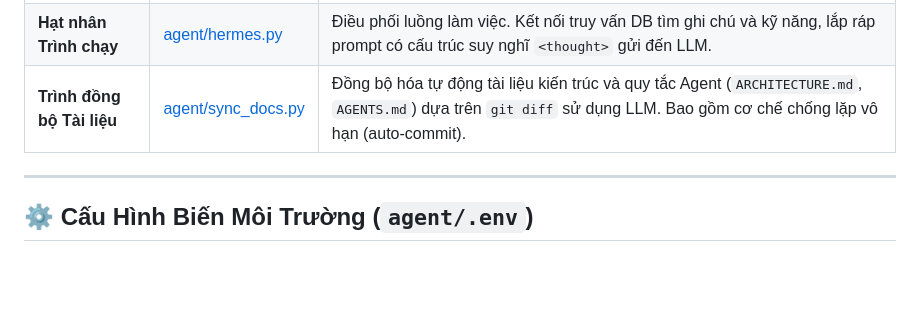
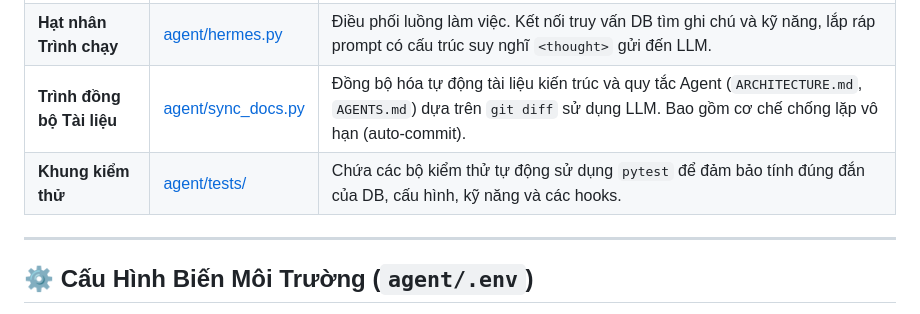
Before and after one commit to khanhhoabis/symbio, a Markdown page: docs/ARCHITECTURE.md, the part around the change. GitHub-like rendering; blank space fills up the shorter version.

Commit message:
docs(auto): sync architecture and workspace rules

```diff
--- a/docs/ARCHITECTURE.md
+++ b/docs/ARCHITECTURE.md
@@ -15,6 +15,7 @@ Hạt nhân AI của Symbio nằm trong thư mục `agent/` và được chia th
 | **Trình quản lý Kỹ năng**| [agent/skills.py](file:///Users/hoanhk5/Documents/khbis_github/symbio/agent/skills.py) | Quét các tệp Markdown trong Vault hệ thống để phân tích YAML frontmatter cấu hình kỹ năng và nạp vào Vector DB. |
 | **Hạt nhân Trình chạy** | [agent/hermes.py](file:///Users/hoanhk5/Documents/khbis_github/symbio/agent/hermes.py) | Điều phối luồng làm việc. Kết nối truy vấn DB tìm ghi chú và kỹ năng, lắp ráp prompt có cấu trúc suy nghĩ `<thought>` gửi đến LLM. |
 | **Trình đồng bộ Tài liệu** | [agent/sync_docs.py](file:///Users/hoanhk5/Documents/khbis_github/symbio/agent/sync_docs.py) | Đồng bộ hóa tự động tài liệu kiến trúc và quy tắc Agent (`ARCHITECTURE.md`, `AGENTS.md`) dựa trên `git diff` sử dụng LLM. Bao gồm cơ chế chống lặp vô hạn (auto-commit). |
+| **Khung kiểm thử** | [agent/tests/](file:///Users/hoanhk5/Documents/khbis_github/symbio/agent/tests/) | Chứa các bộ kiểm thử tự động sử dụng `pytest` để đảm bảo tính đúng đắn của DB, cấu hình, kỹ năng và các hooks. |
 
 ---
 
```
